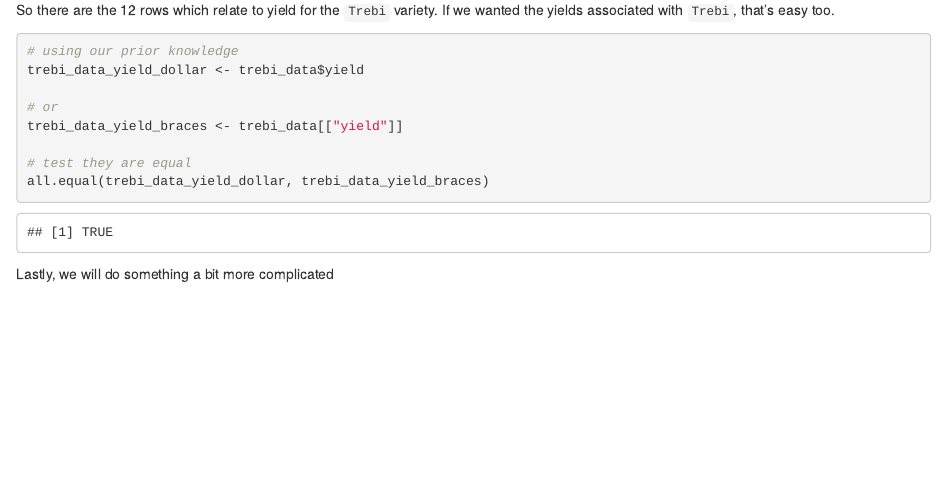
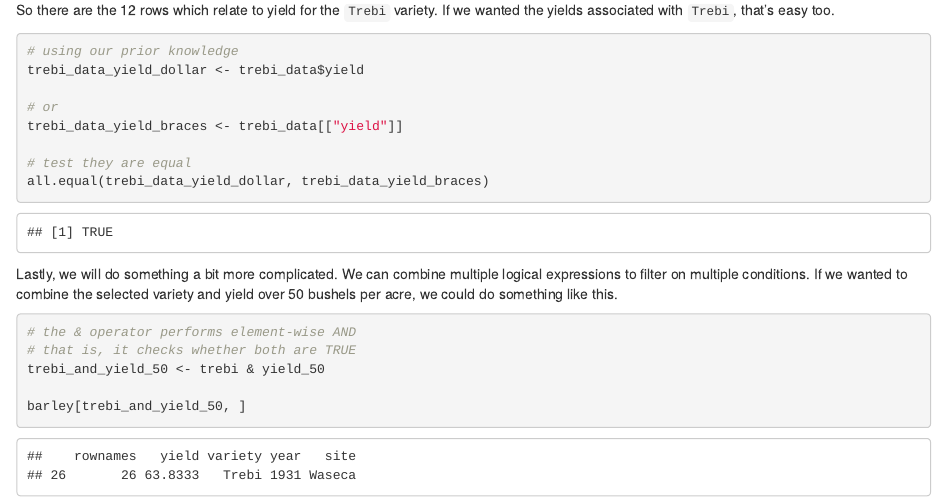
Before and after one commit to ARU-life-sciences/bioinformatics, an R Markdown document (R/programming/2_working_with_dataframes/indexing.Rmd): the page in a window 1100 px wide, from 2570 px down. Rendered offline with R 4.5, knitr and Pandoc, with nearby package versions.

Commit message:
Update .gitignore, and finish off indexing.

````diff
--- a/R/programming/2_working_with_dataframes/indexing.Rmd
+++ b/R/programming/2_working_with_dataframes/indexing.Rmd
@@ -123,4 +123,14 @@
 all.equal(trebi_data_yield_dollar, trebi_data_yield_braces)
 ```
 
-Lastly, we will do something a bit more complicated
+Lastly, we will do something a bit more complicated. We can combine multiple logical
+expressions to filter on multiple conditions. If we wanted to combine the selected
+variety and yield over 50 bushels per acre, we could do something like this.
+
+```{r}
+# the & operator performs element-wise AND
+# that is, it checks whether both are TRUE
+trebi_and_yield_50 <- trebi & yield_50
+
+barley[trebi_and_yield_50, ]
+```
````
Also changed, not shown: 1 other file.
